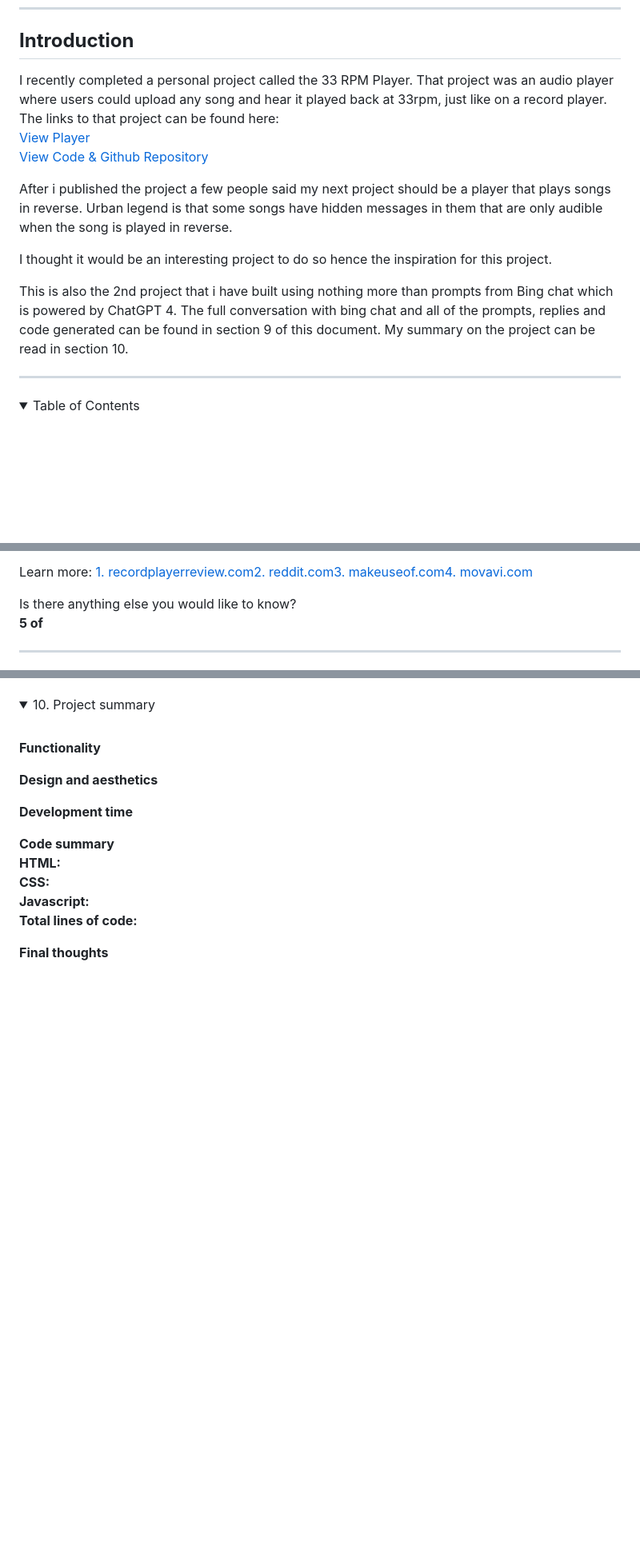
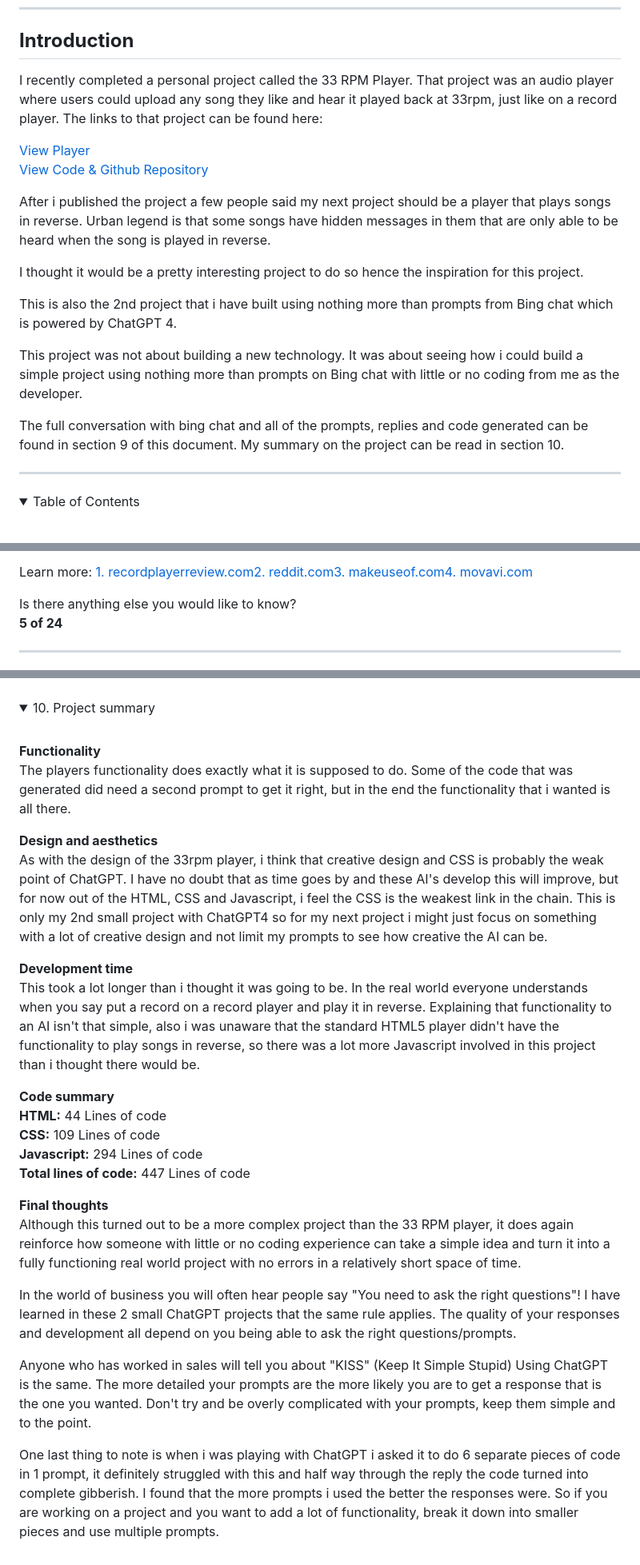
Before and after one commit to smcgdub/The-Hidden-Message-Player, a Markdown page: README.md, 3 parts joined by grey strips. Shown: that part at 80% size. GitHub-like rendering; folded sections open; blank space fills up the shorter version.

Commit message:
Completed section 9 and 10 of the readme

```diff
--- a/README.md
+++ b/README.md
@@ -4,15 +4,20 @@
 <hr>
 
 ## **Introduction** ##
-I recently completed a personal project called the 33 RPM Player. That project was an audio player where users could upload any song and hear it played back at 33rpm, just like on a record player. The links to that project can be found here:<br>
+I recently completed a personal project called the 33 RPM Player. That project was an audio player where users could upload any song they like and hear it played back at 33rpm, just like on a record player. The links to that project can be found here:
+
 [View Player](https://smcgdub.github.io/the_33rpm_player/)<br>
 [View Code & Github Repository](https://github.com/smcgdub/the_33rpm_player)
 
-After i published the project a few people said my next project should be a player that plays songs in reverse. Urban legend is that some songs have hidden messages in them that are only audible when the song is played in reverse.
-
-I thought it would be an interesting project to do so hence the inspiration for this project.
-
-This is also the 2nd project that i have built using nothing more than prompts from Bing chat which is powered by ChatGPT 4. The full conversation with bing chat and all of the prompts, replies and code generated can be found in section 9 of this document. My summary on the project can be read in section 10.
+After i published the project a few people said my next project should be a player that plays songs in reverse. Urban legend is that some songs have hidden messages in them that are only able to be heard when the song is played in reverse.
+
+I thought it would be a pretty interesting project to do so hence the inspiration for this project.
+
+This is also the 2nd project that i have built using nothing more than prompts from Bing chat which is powered by ChatGPT 4.
+
+This project was not about building a new technology. It was about seeing how i could build a simple project using nothing more than prompts on Bing chat with little or no coding from me as the developer.
+
+The full conversation with bing chat and all of the prompts, replies and code generated can be found in section 9 of this document. My summary on the project can be read in section 10.
 <hr>
 
 <details>
@@ -536,7 +541,7 @@ Learn more:
 [1. recordplayerreview.com2. reddit.com3. makeuseof.com4. movavi.com](https://www.movavi.com/best-video-reverse-software.html)
 
 Is there anything else you would like to know?<br>
-<strong>5 of </strong>
+<strong>5 of 24</strong>
 
 <hr>
 
@@ -3527,20 +3538,30 @@ The main changes i made were:
 
 <details>
+
 <summary>10. Project summary</summary>
 <br>
 
 <strong>Functionality</strong><br>
+The players functionality does exactly what it is supposed to do. Some of the code that was generated did need a second prompt to get it right, but in the end the functionality that i wanted is all there.
 
 <strong>Design and aesthetics</strong><br>
-
+As with the design of the 33rpm player, i think that creative design and CSS is probably the weak point of ChatGPT. I have no doubt that as time goes by and these AI's develop this will improve, but for now out of the HTML, CSS and Javascript, i feel the CSS is the weakest link in the chain. This is only my 2nd small project with ChatGPT4 so for my next project i might just focus on something with a lot of creative design and not limit my prompts to see how creative the AI can be.
 
 <strong>Development time</strong><br>
+This took a lot longer than i thought it was going to be. In the real world everyone understands when you say put a record on a record player and play it in reverse. Explaining that functionality to an AI isn't that simple, also i was unaware that the standard HTML5 player didn't have the functionality to play songs in reverse, so there was a lot more Javascript involved in this project than i thought there would be.
 
 <strong>Code summary</strong><br>
-<strong>HTML:</strong> <br>
-<strong>CSS:</strong> <br>
-<strong>Javascript:</strong> <br>
-<strong>Total lines of code:</strong>
+<strong>HTML:</strong> 44 Lines of code<br>
+<strong>CSS:</strong> 109 Lines of code<br>
+<strong>Javascript:</strong> 294 Lines of code<br>
+<strong>Total lines of code:</strong> 447 Lines of code<br>
 
 <strong>Final thoughts</strong><br>
+Although this turned out to be a more complex project than the 33 RPM player, it does again reinforce how someone with little or no coding experience can take a simple idea and turn it into a fully functioning real world project with no errors in a relatively short space of time.
+
+In the world of business you will often hear people say "You need to ask the right questions"! I have learned in these 2 small ChatGPT projects that the same rule applies. The quality of your responses and development all depend on you being able to ask the right questions/prompts.
+
+Anyone who has worked in sales will tell you about "KISS" (Keep It Simple Stupid) Using ChatGPT is the same. The more detailed your prompts are the more likely you are to get a response that is the one you wanted. Don't try and be overly complicated with your prompts, keep them simple and to the point.
+
+One last thing to note is when i was playing with ChatGPT i asked it to do 6 separate pieces of code in 1 prompt, it definitely struggled with this and half way through the reply the code turned into complete gibberish. I found that the more prompts i used the better the responses were. So if you are working on a project and you want to add a lot of functionality, break it down into smaller pieces and use multiple prompts.
 </details>
```
Also changed, not shown: other parts of README.md (+31 -25 lines).
